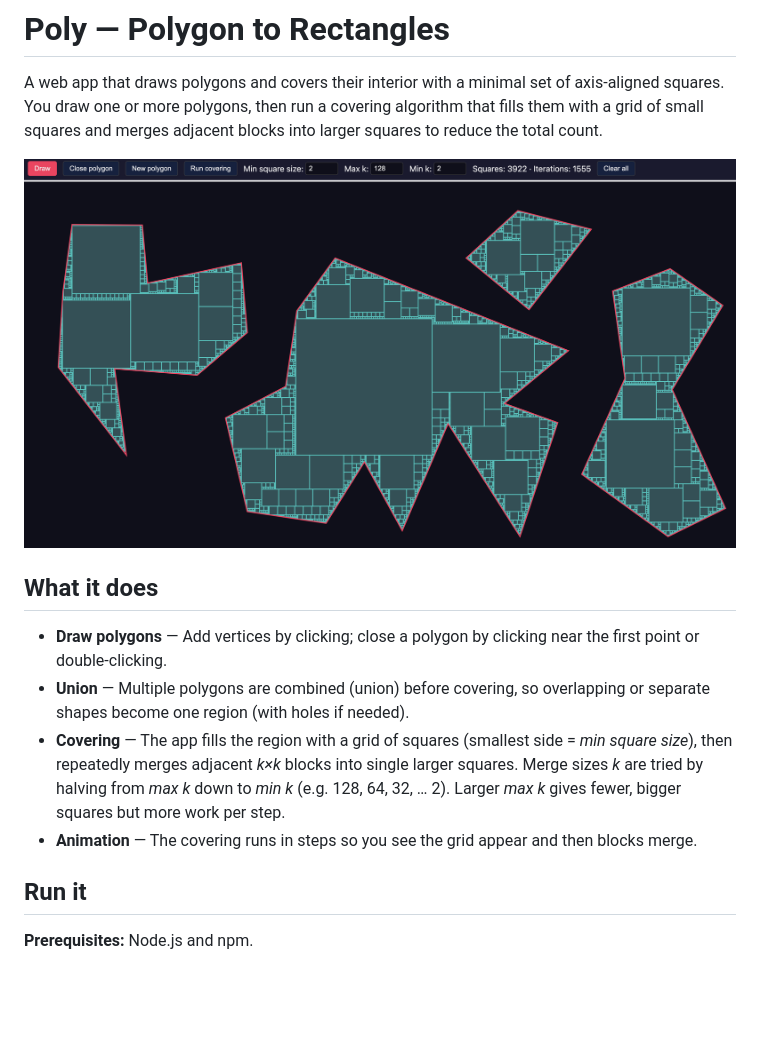
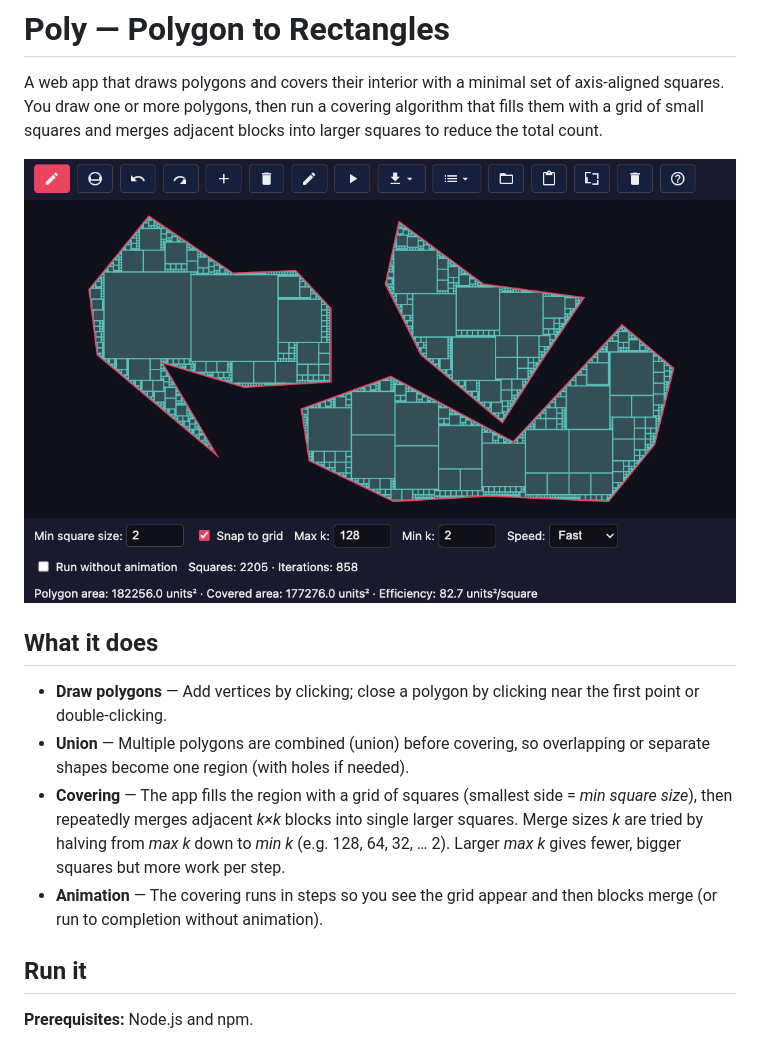
Before and after one commit to twalmsley/poly-cover, a Markdown page: README.md, the part around the change printed below. GitHub-like rendering; pictures changed too: polygon-cover.png; blank space fills up the shorter version.

Commit message:
Update README and add an updated image.

```diff
--- a/README.md
+++ b/README.md
@@ -9,7 +9,7 @@ A web app that draws polygons and covers their interior with a minimal set of ax
 - **Draw polygons** — Add vertices by clicking; close a polygon by clicking near the first point or double-clicking.
 - **Union** — Multiple polygons are combined (union) before covering, so overlapping or separate shapes become one region (with holes if needed).
 - **Covering** — The app fills the region with a grid of squares (smallest side = *min square size*), then repeatedly merges adjacent *k×k* blocks into single larger squares. Merge sizes *k* are tried by halving from *max k* down to *min k* (e.g. 128, 64, 32, … 2). Larger *max k* gives fewer, bigger squares but more work per step.
-- **Animation** — The covering runs in steps so you see the grid appear and then blocks merge.
+- **Animation** — The covering runs in steps so you see the grid appear and then blocks merge (or run to completion without animation).
 
 ## Run it
 
```
Also changed, not shown: other parts of README.md (+38 -9 lines).
